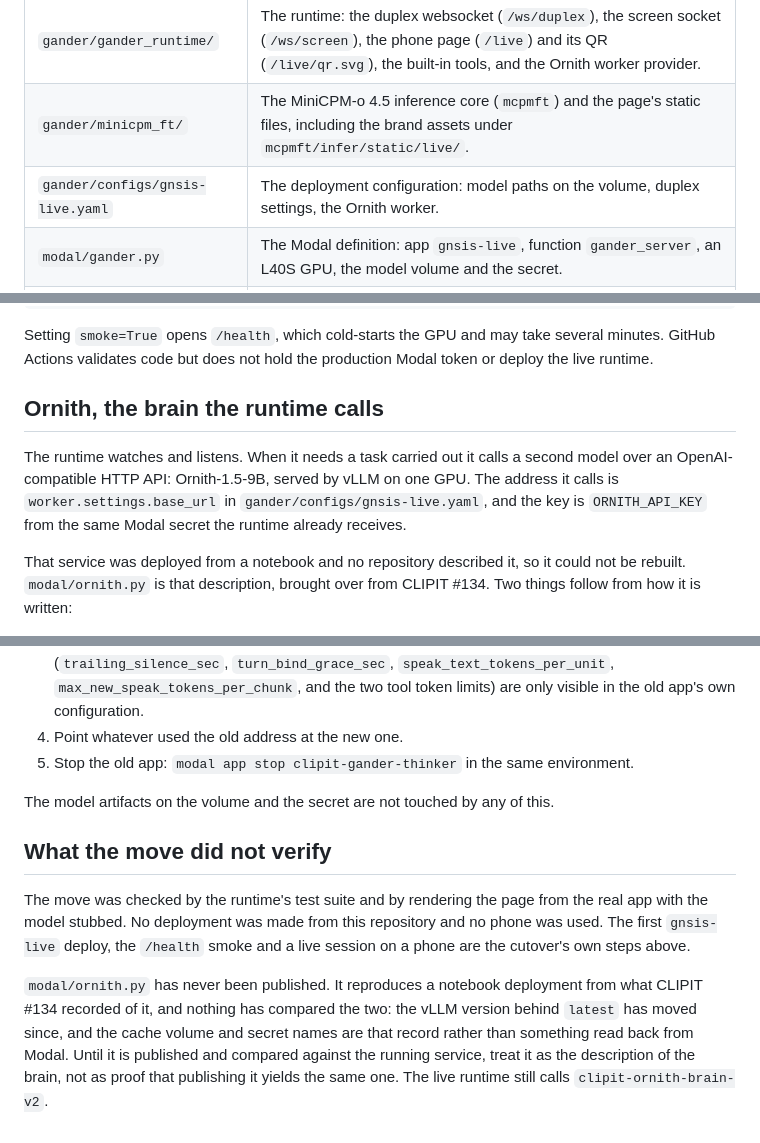
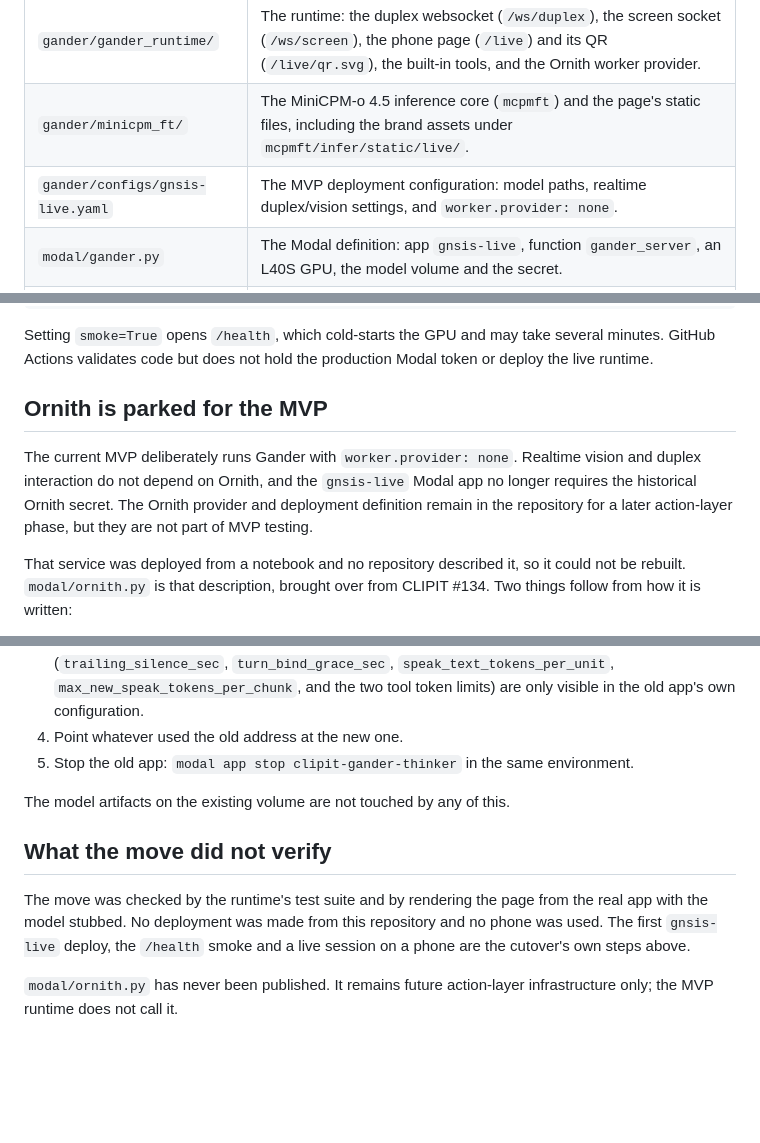
Before and after one commit to aubincorinaldiecooper-bit/GNSISBACKEND, a Markdown page: docs/live_runtime.md, 3 parts joined by grey strips. Drawn GitHub-style; blank space fills up the shorter version.

Commit message:
Document provider-free Gander MVP

```diff
--- a/docs/live_runtime.md
+++ b/docs/live_runtime.md
@@ -10,7 +10,7 @@ It is a separate component from the GNSIS service. The service is a FastAPI API
 | --- | --- |
 | `gander/gander_runtime/` | The runtime: the duplex websocket (`/ws/duplex`), the screen socket (`/ws/screen`), the phone page (`/live`) and its QR (`/live/qr.svg`), the built-in tools, and the Ornith worker provider. |
 | `gander/minicpm_ft/` | The MiniCPM-o 4.5 inference core (`mcpmft`) and the page's static files, including the brand assets under `mcpmft/infer/static/live/`. |
-| `gander/configs/gnsis-live.yaml` | The deployment configuration: model paths on the volume, duplex settings, the Ornith worker. |
+| `gander/configs/gnsis-live.yaml` | The MVP deployment configuration: model paths, realtime duplex/vision settings, and `worker.provider: none`. |
 | `modal/gander.py` | The Modal definition: app `gnsis-live`, function `gander_server`, an L40S GPU, the model volume and the secret. |
 | `modal/ornith.py` | The brain the runtime calls for tasks: app `gnsis-ornith`, Ornith-1.5-9B served by vLLM on an L40S. See below. |
 | `scripts/verify-modal-gander.py` | After a deploy: finds the app and prints its address; with `GANDER_SMOKE=1` it also opens `/health`. |
@@ -64,9 +63,9 @@ Setting `smoke=True` opens `/health`, which cold-starts the GPU and may take
 several minutes. GitHub Actions validates code but does not hold the production
 Modal token or deploy the live runtime.
 
-## Ornith, the brain the runtime calls
+## Ornith is parked for the MVP
 
-The runtime watches and listens. When it needs a task carried out it calls a second model over an OpenAI-compatible HTTP API: Ornith-1.5-9B, served by vLLM on one GPU. The address it calls is `worker.settings.base_url` in `gander/configs/gnsis-live.yaml`, and the key is `ORNITH_API_KEY` from the same Modal secret the runtime already receives.
+The current MVP deliberately runs Gander with `worker.provider: none`. Realtime vision and duplex interaction do not depend on Ornith, and the `gnsis-live` Modal app no longer requires the historical Ornith secret. The Ornith provider and deployment definition remain in the repository for a later action-layer phase, but they are not part of MVP testing.
 
 That service was deployed from a notebook and no repository described it, so it could not be rebuilt. `modal/ornith.py` is that description, brought over from CLIPIT #134. Two things follow from how it is written:
 
@@ -102,10 +101,10 @@ The same runtime ran from CLIPIT as the Modal app `clipit-gander-thinker`. The n
 4. Point whatever used the old address at the new one.
 5. Stop the old app: `modal app stop clipit-gander-thinker` in the same environment.
 
-The model artifacts on the volume and the secret are not touched by any of this.
+The model artifacts on the existing volume are not touched by any of this.
 
 ## What the move did not verify
 
 The move was checked by the runtime's test suite and by rendering the page from the real app with the model stubbed. No deployment was made from this repository and no phone was used. The first `gnsis-live` deploy, the `/health` smoke and a live session on a phone are the cutover's own steps above.
 
-`modal/ornith.py` has never been published. It reproduces a notebook deployment from what CLIPIT #134 recorded of it, and nothing has compared the two: the vLLM version behind `latest` has moved since, and the cache volume and secret names are that record rather than something read back from Modal. Until it is published and compared against the running service, treat it as the description of the brain, not as proof that publishing it yields the same one. The live runtime still calls `clipit-ornith-brain-v2`.
+`modal/ornith.py` has never been published. It remains future action-layer infrastructure only; the MVP runtime does not call it.
```
Also changed, not shown: other parts of docs/live_runtime.md (+1 -2 lines).
